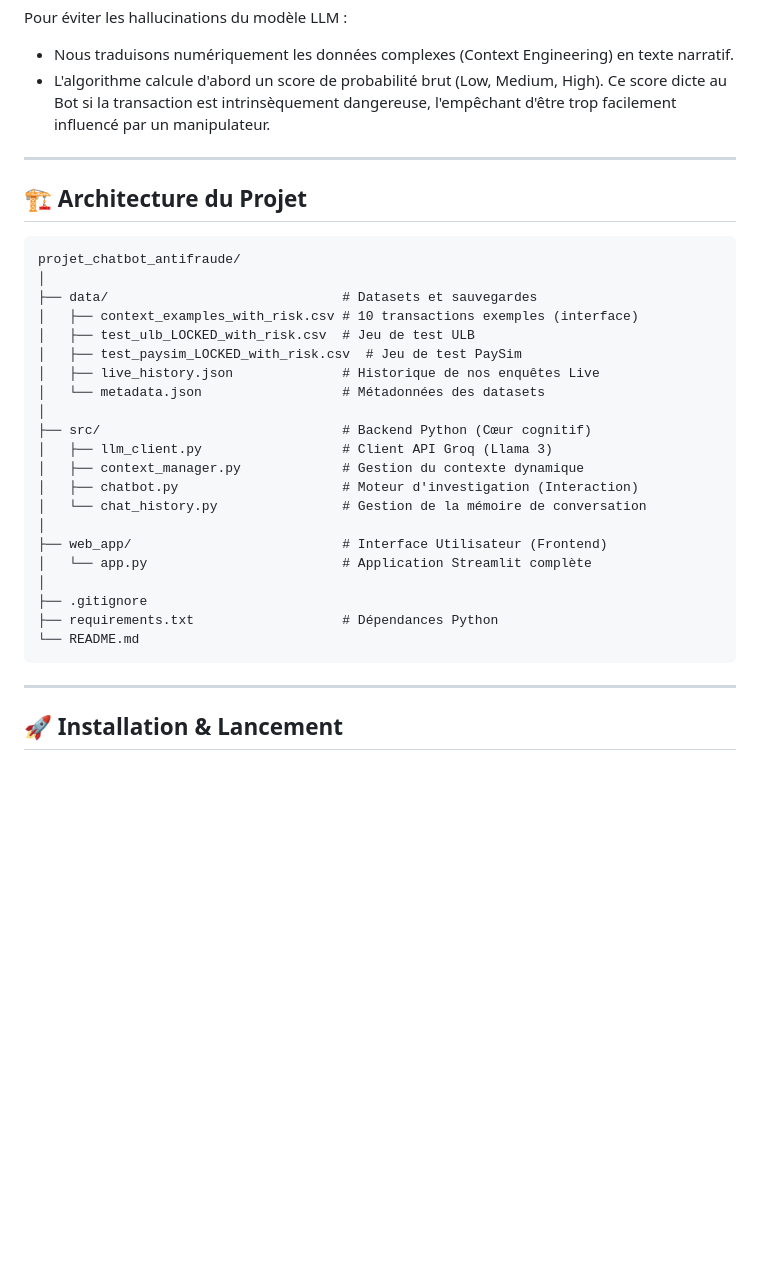
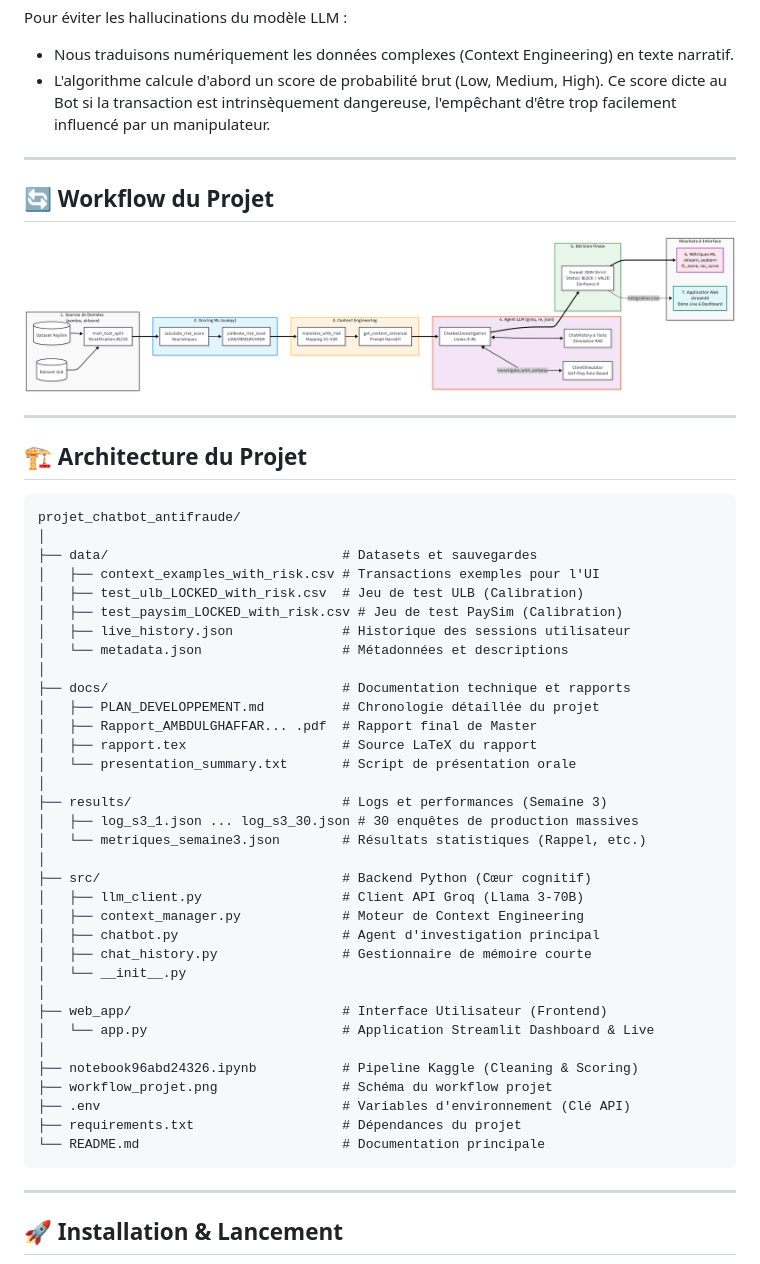
Before and after one commit to Ambdulghaffar/ccfd-investigation-chatbot, a Markdown page: README.md, the part around one of its changes. GitHub-like rendering; pictures changed too: workflow_projet.png (added); blank space fills up the shorter version.

Commit message:
feat: update readme and add rapport with developpement pdf files

````diff
--- a/README.md
+++ b/README.md
@@ -35,30 +35,49 @@ Pour éviter les hallucinations du modèle LLM :
 
 ---
 
+## 🔄 Workflow du Projet
+
+![Workflow du Projet](workflow_projet.png)
+
+---
+
 ## 🏗️ Architecture du Projet
 
 ```text
 projet_chatbot_antifraude/
 │
 ├── data/                              # Datasets et sauvegardes
-│   ├── context_examples_with_risk.csv # 10 transactions exemples (interface)
-│   ├── test_ulb_LOCKED_with_risk.csv  # Jeu de test ULB
-│   ├── test_paysim_LOCKED_with_risk.csv  # Jeu de test PaySim
-│   ├── live_history.json              # Historique de nos enquêtes Live
-│   └── metadata.json                  # Métadonnées des datasets
+│   ├── context_examples_with_risk.csv # Transactions exemples pour l'UI
+│   ├── test_ulb_LOCKED_with_risk.csv  # Jeu de test ULB (Calibration)
+│   ├── test_paysim_LOCKED_with_risk.csv # Jeu de test PaySim (Calibration)
+│   ├── live_history.json              # Historique des sessions utilisateur
+│   └── metadata.json                  # Métadonnées et descriptions
+│
+├── docs/                              # Documentation technique et rapports
+│   ├── PLAN_DEVELOPPEMENT.md          # Chronologie détaillée du projet
+│   ├── Rapport_AMBDULGHAFFAR... .pdf  # Rapport final de Master
+│   ├── rapport.tex                    # Source LaTeX du rapport
+│   └── presentation_summary.txt       # Script de présentation orale
+│
+├── results/                           # Logs et performances (Semaine 3)
+│   ├── log_s3_1.json ... log_s3_30.json # 30 enquêtes de production massives
+│   └── metriques_semaine3.json        # Résultats statistiques (Rappel, etc.)
 │
 ├── src/                               # Backend Python (Cœur cognitif)
-│   ├── llm_client.py                  # Client API Groq (Llama 3)
-│   ├── context_manager.py             # Gestion du contexte dynamique
-│   ├── chatbot.py                     # Moteur d'investigation (Interaction)
-│   └── chat_history.py                # Gestion de la mémoire de conversation
+│   ├── llm_client.py                  # Client API Groq (Llama 3-70B)
+│   ├── context_manager.py             # Moteur de Context Engineering
+│   ├── chatbot.py                     # Agent d'investigation principal
+│   ├── chat_history.py                # Gestionnaire de mémoire courte
+│   └── __init__.py
 │
 ├── web_app/                           # Interface Utilisateur (Frontend)
-│   └── app.py                         # Application Streamlit complète
+│   └── app.py                         # Application Streamlit Dashboard & Live
 │
-├── .gitignore
-├── requirements.txt                   # Dépendances Python
-└── README.md
+├── notebook96abd24326.ipynb           # Pipeline Kaggle (Cleaning & Scoring)
+├── workflow_projet.png                # Schéma du workflow projet
+├── .env                               # Variables d'environnement (Clé API)
+├── requirements.txt                   # Dépendances du projet
+└── README.md                          # Documentation principale
 ```
 
 ---
````
Also changed, not shown: other parts of README.md (+1 -1 lines), docs/PLAN_DEVELOPPEMENT.md (added, +82 -0 lines), 11 other files.
